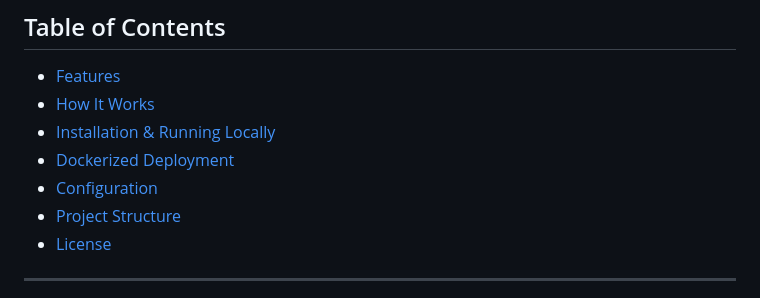
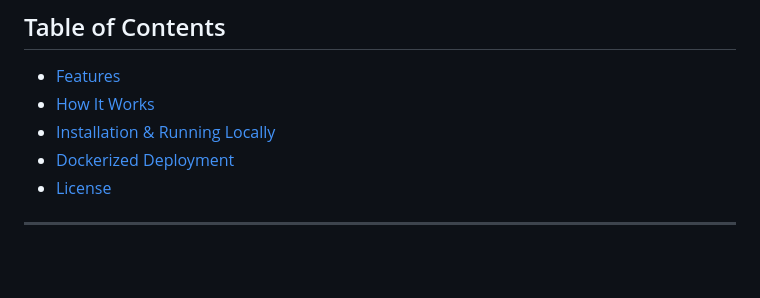
Before and after one commit to pohagan72/powerpoint_creator, a Markdown page: README.md, the part around the change. Rendered like a GitHub page; blank space fills up the shorter version.

```diff
--- a/README.md
+++ b/README.md
@@ -10,8 +10,6 @@ This web app allows users to convert  documents (`.docx` and `.pdf`) into profes
 - [How It Works](#how-it-works)
 - [Installation & Running Locally](#installation--running-locally)
 - [Dockerized Deployment](#dockerized-deployment)
-- [Configuration](#configuration)
-- [Project Structure](#project-structure)
 - [License](#license)
 
 ---
```
